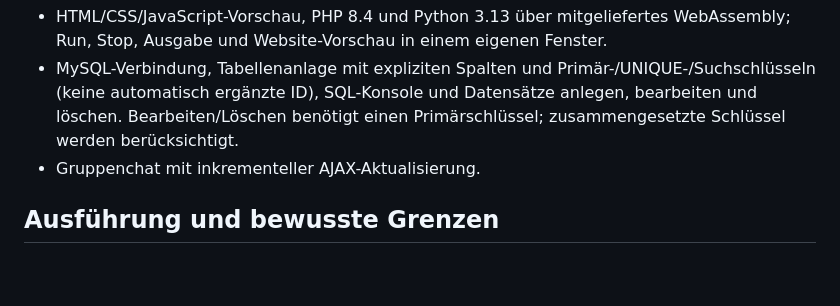
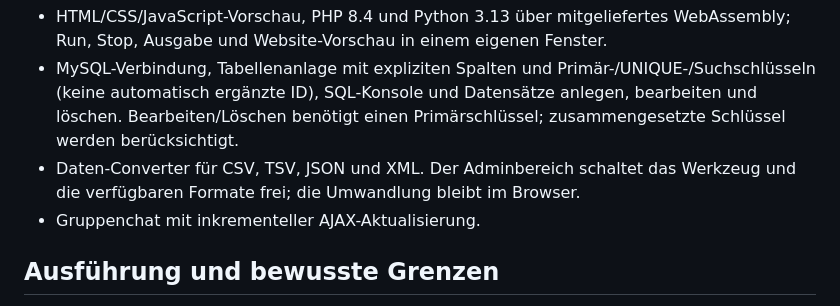
Before and after one commit to bruysten/ectro-developer, a Markdown page: README.md, the part around the change. GitHub-like rendering; blank space fills up the shorter version.

Commit message:
Add password controls and data converter

```diff
--- a/README.md
+++ b/README.md
@@ -15,6 +15,7 @@ Eine Entwicklungsumgebung für Schulungen und Online-Trainings. HTML/CSS/JavaScr
 - Verschiebbare Trennlinien zwischen Dateiliste, Editor und Ausgabe, gespeicherte Größen, Tastaturbedienung und Doppelklick zum Zurücksetzen.
 - HTML/CSS/JavaScript-Vorschau, PHP 8.4 und Python 3.13 über mitgeliefertes WebAssembly; Run, Stop, Ausgabe und Website-Vorschau in einem eigenen Fenster.
 - MySQL-Verbindung, Tabellenanlage mit expliziten Spalten und Primär-/UNIQUE-/Suchschlüsseln (keine automatisch ergänzte ID), SQL-Konsole und Datensätze anlegen, bearbeiten und löschen. Bearbeiten/Löschen benötigt einen Primärschlüssel; zusammengesetzte Schlüssel werden berücksichtigt.
+- Daten-Converter für CSV, TSV, JSON und XML. Der Adminbereich schaltet das Werkzeug und die verfügbaren Formate frei; die Umwandlung bleibt im Browser.
 - Gruppenchat mit inkrementeller AJAX-Aktualisierung.
 
 ## Ausführung und bewusste Grenzen
```
